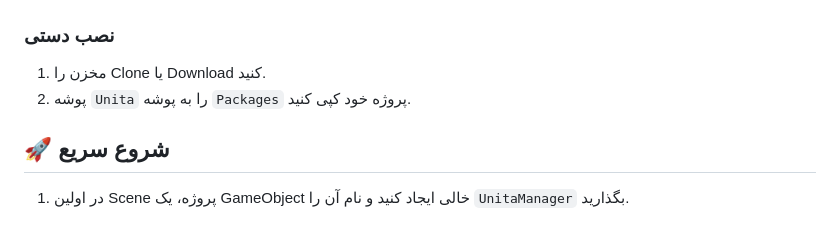
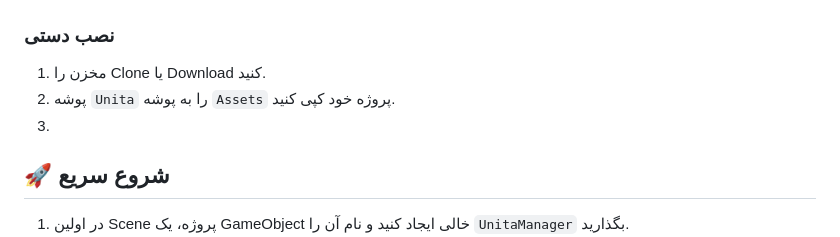
Before and after one commit to SajadAhmadiNiat/Unita, a Markdown page: README.md, the part around the change. Drawn GitHub-style.

```diff
--- a/README.md
+++ b/README.md
@@ -22,8 +22,8 @@ Solution and bridge between Eitaa MiniApps and Unity programs
 
 ### نصب دستی
 1. مخزن را Clone یا Download کنید.
-2. پوشه `Unita` را به پوشه `Packages` پروژه خود کپی کنید.
-
+2. پوشه `Unita` را به پوشه `Assets` پروژه خود کپی کنید.
+3.
 ## 🚀 شروع سریع
 
 1. در اولین Scene پروژه، یک GameObject خالی ایجاد کنید و نام آن را `UnitaManager` بگذارید.
```
